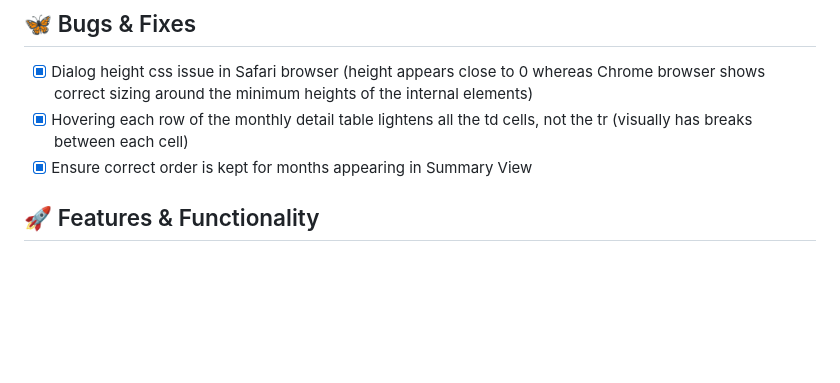
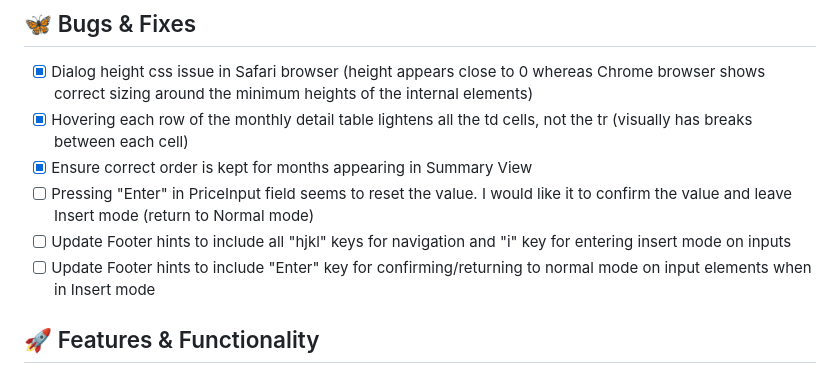
Before and after one commit to kazlim-code/payment_tracker_web_component, a Markdown page: ROADMAP.md, the part around the change. Drawn GitHub-style; blank space fills up the shorter version.

Commit message:
docs: Update ROADMAP.md with bugs

```diff
--- a/ROADMAP.md
+++ b/ROADMAP.md
@@ -6,6 +6,9 @@ This document tracks the current status of features, planned improvements, and t
 - [x] Dialog height css issue in Safari browser (height appears close to 0 whereas Chrome browser shows correct sizing around the minimum heights of the internal elements)
 - [x] Hovering each row of the monthly detail table lightens all the td cells, not the tr (visually has breaks between each cell)
 - [x] Ensure correct order is kept for months appearing in Summary View
+- [ ] Pressing "Enter" in PriceInput field seems to reset the value. I would like it to confirm the value and leave Insert mode (return to Normal mode)
+- [ ] Update Footer hints to include all "hjkl" keys for navigation and "i" key for entering insert mode on inputs
+- [ ] Update Footer hints to include "Enter" key for confirming/returning to normal mode on input elements when in Insert mode
 
 ## 🚀 Features & Functionality
 
```
